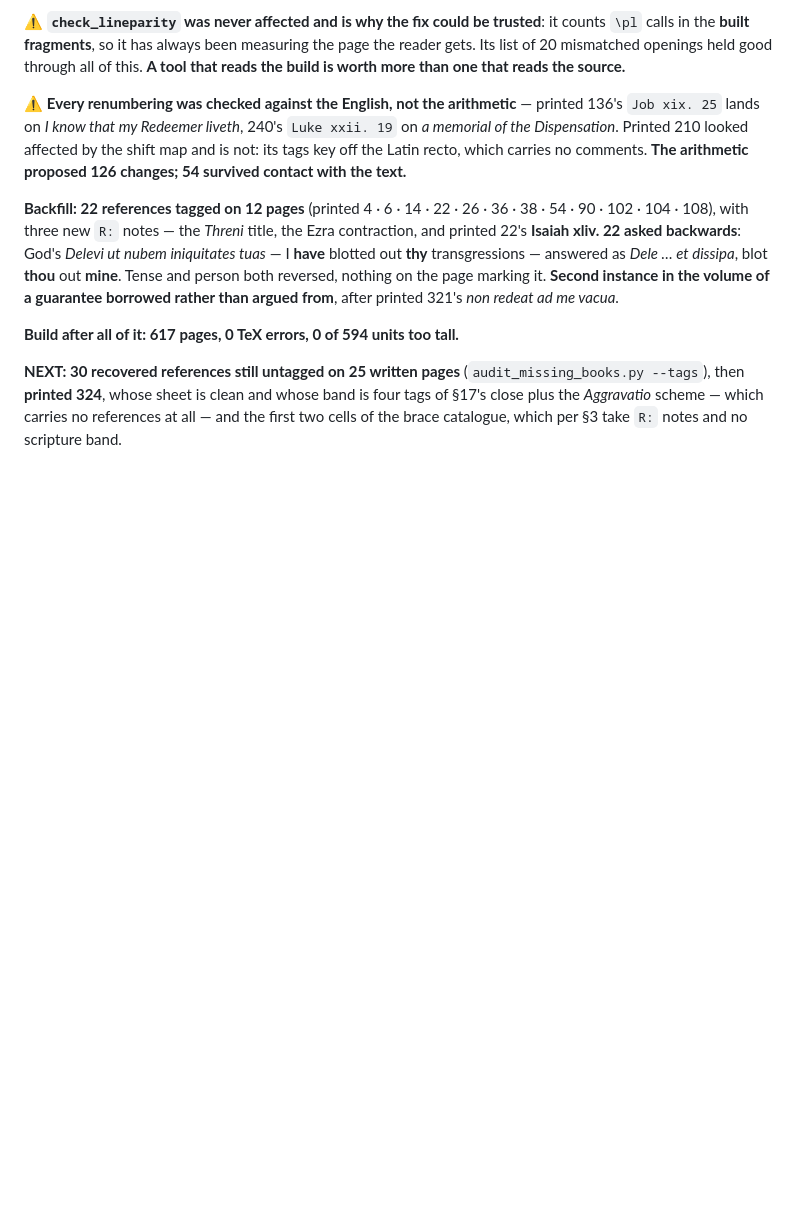
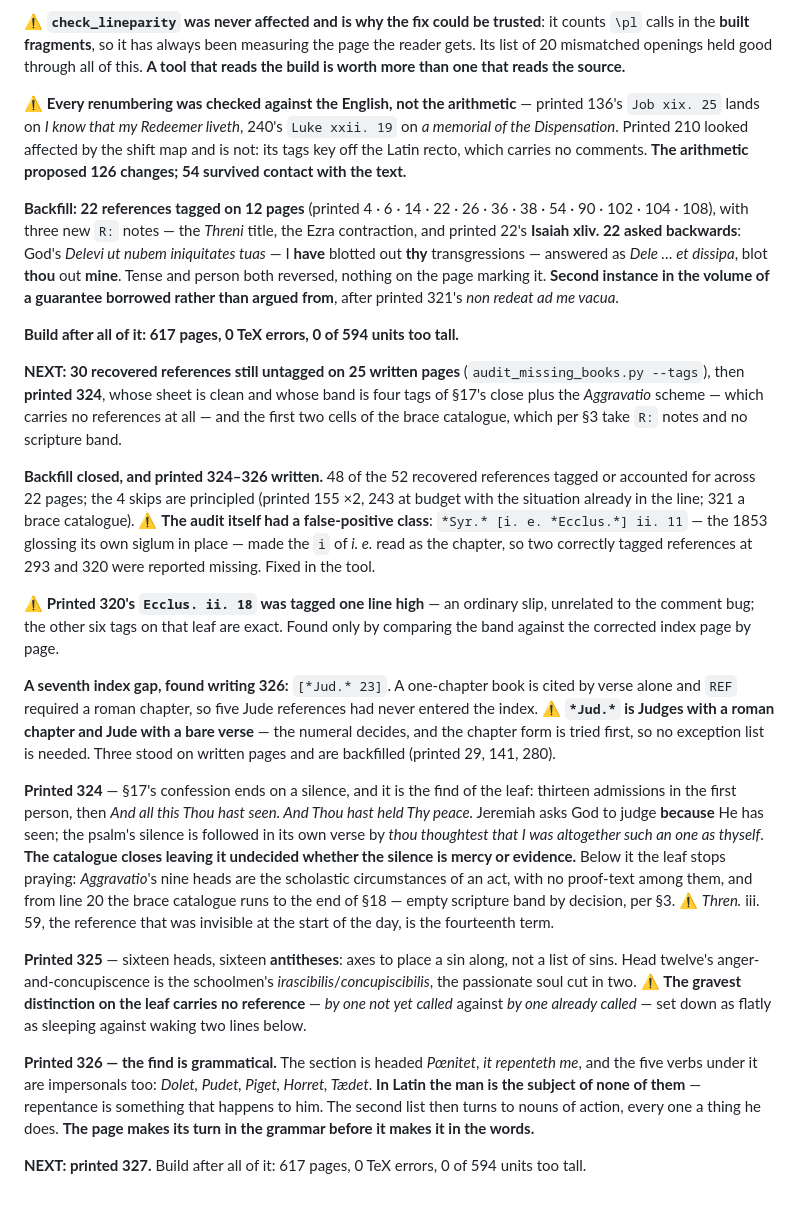
Before and after one commit to wilsonpruitt/andrewes-preces, a Markdown page: next-session-resume.md, the part around the change. Rendered like a GitHub page; blank space fills up the shorter version.

Commit message:
Resume note and brief: backfill closed, through printed 326
Co-Authored-By: Claude Opus 5 (1M context) <noreply@anthropic.com>

```diff
--- a/next-session-resume.md
+++ b/next-session-resume.md
@@ -508,3 +508,17 @@ Opening printed 324 to write its band, the first reference on the page — `*Thr
 **Build after all of it: 617 pages, 0 TeX errors, 0 of 594 units too tall.**
 
 **NEXT: 30 recovered references still untagged on 25 written pages** (`audit_missing_books.py --tags`), then **printed 324**, whose sheet is clean and whose band is four tags of §17's close plus the *Aggravatio* scheme — which carries no references at all — and the first two cells of the brace catalogue, which per §3 take `R:` notes and no scripture band.
+
+**Backfill closed, and printed 324–326 written.** 48 of the 52 recovered references tagged or accounted for across 22 pages; the 4 skips are principled (printed 155 ×2, 243 at budget with the situation already in the line; 321 a brace catalogue). ⚠ **The audit itself had a false-positive class**: `*Syr.* [i. e. *Ecclus.*] ii. 11` — the 1853 glossing its own siglum in place — made the `i` of *i. e.* read as the chapter, so two correctly tagged references at 293 and 320 were reported missing. Fixed in the tool.
+
+⚠ **Printed 320's `Ecclus. ii. 18` was tagged one line high** — an ordinary slip, unrelated to the comment bug; the other six tags on that leaf are exact. Found only by comparing the band against the corrected index page by page.
+
+**A seventh index gap, found writing 326:** `[*Jud.* 23]`. A one-chapter book is cited by verse alone and `REF` required a roman chapter, so five Jude references had never entered the index. ⚠ **`*Jud.*` is Judges with a roman chapter and Jude with a bare verse** — the numeral decides, and the chapter form is tried first, so no exception list is needed. Three stood on written pages and are backfilled (printed 29, 141, 280).
+
+**Printed 324** — §17's confession ends on a silence, and it is the find of the leaf: thirteen admissions in the first person, then *And all this Thou hast seen. And Thou hast held Thy peace.* Jeremiah asks God to judge **because** He has seen; the psalm's silence is followed in its own verse by *thou thoughtest that I was altogether such an one as thyself*. **The catalogue closes leaving it undecided whether the silence is mercy or evidence.** Below it the leaf stops praying: *Aggravatio*'s nine heads are the scholastic circumstances of an act, with no proof-text among them, and from line 20 the brace catalogue runs to the end of §18 — empty scripture band by decision, per §3. ⚠ *Thren.* iii. 59, the reference that was invisible at the start of the day, is the fourteenth term.
+
+**Printed 325** — sixteen heads, sixteen **antitheses**: axes to place a sin along, not a list of sins. Head twelve's anger-and-concupiscence is the schoolmen's *irascibilis*/*concupiscibilis*, the passionate soul cut in two. ⚠ **The gravest distinction on the leaf carries no reference** — *by one not yet called* against *by one already called* — set down as flatly as sleeping against waking two lines below.
+
+**Printed 326 — the find is grammatical.** The section is headed *Pœnitet*, *it repenteth me*, and the five verbs under it are impersonals too: *Dolet, Pudet, Piget, Horret, Tædet*. **In Latin the man is the subject of none of them** — repentance is something that happens to him. The second list then turns to nouns of action, every one a thing he does. **The page makes its turn in the grammar before it makes it in the words.**
+
+**NEXT: printed 327.** Build after all of it: 617 pages, 0 TeX errors, 0 of 594 units too tall.
```
Also changed, not shown: BRIEF-notes-pass.md (+8 -7 lines).
